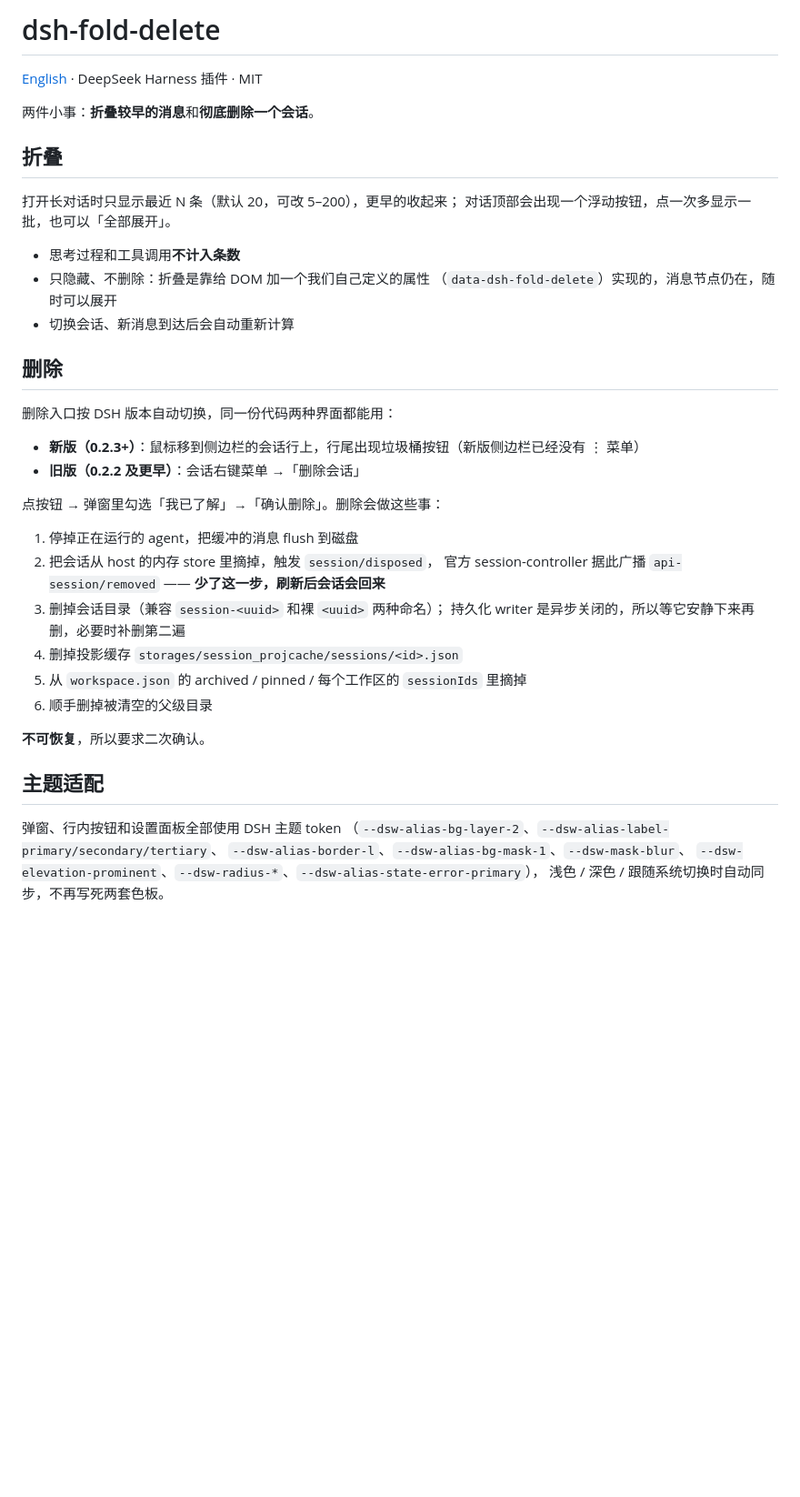
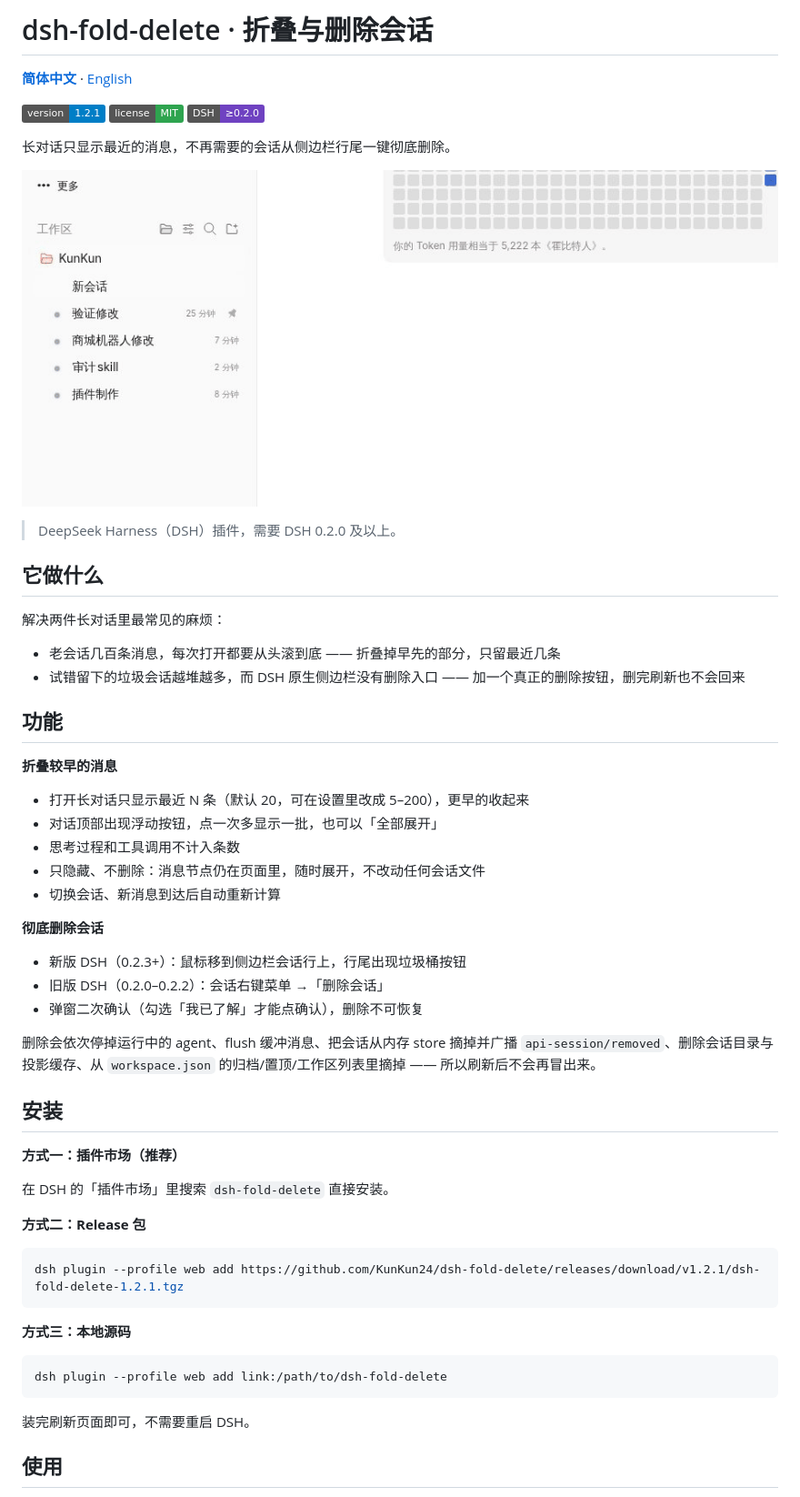
Before and after one commit to KunKun24/dsh-fold-delete, a Markdown page: README.md, the part around one of its changes. Shown at 91% size. Drawn GitHub-style; pictures changed too: assets/demo.gif (added); badges without logos; blank space fills up the shorter version.

````diff
--- a/README.md
+++ b/README.md
@@ -1,43 +1,61 @@
-# dsh-fold-delete
+# dsh-fold-delete · 折叠与删除会话
 
-[English](README.en.md) · DeepSeek Harness 插件 · MIT
+[**简体中文**](README.md) · [English](README.en.md)
 
-两件小事：**折叠较早的消息**和**彻底删除一个会话**。
+![version](https://img.shields.io/badge/version-1.2.1-blue)
+![license](https://img.shields.io/badge/license-MIT-2ea44f)
+![dsh](https://img.shields.io/badge/DSH-%E2%89%A50.2.0-6f42c1)
 
-## 折叠
+长对话只显示最近的消息，不再需要的会话从侧边栏行尾一键彻底删除。
 
-打开长对话时只显示最近 N 条（默认 20，可改 5–200），更早的收起来；
-对话顶部会出现一个浮动按钮，点一次多显示一批，也可以「全部展开」。
+![悬停会话行出现垃圾桶按钮，点开确认弹窗](assets/demo.gif)
 
-- 思考过程和工具调用**不计入条数**
-- 只隐藏、不删除：折叠是靠给 DOM 加一个我们自己定义的属性
-  （`data-dsh-fold-delete`）实现的，消息节点仍在，随时可以展开
-- 切换会话、新消息到达后会自动重新计算
+> DeepSeek Harness（DSH）插件，需要 DSH 0.2.0 及以上。
 
-## 删除
+## 它做什么
 
-删除入口按 DSH 版本自动切换，同一份代码两种界面都能用：
+解决两件长对话里最常见的麻烦：
 
-- **新版（0.2.3+）**：鼠标移到侧边栏的会话行上，行尾出现垃圾桶按钮（新版侧边栏已经没有 ⋮ 菜单）
-- **旧版（0.2.2 及更早）**：会话右键菜单 →「删除会话」
+- 老会话几百条消息，每次打开都要从头滚到底 —— 折叠掉早先的部分，只留最近几条
+- 试错留下的垃圾会话越堆越多，而 DSH 原生侧边栏没有删除入口 —— 加一个真正的删除按钮，删完刷新也不会回来
 
-点按钮 → 弹窗里勾选「我已了解」→「确认删除」。删除会做这些事：
+## 功能
 
-1. 停掉正在运行的 agent，把缓冲的消息 flush 到磁盘
-2. 把会话从 host 的内存 store 里摘掉，触发 `session/disposed`，
-   官方 session-controller 据此广播 `api-session/removed` —— **少了这一步，刷新后会话会回来**
-3. 删掉会话目录（兼容 `session-<uuid>` 和裸 `<uuid>` 两种命名）；
-   持久化 writer 是异步关闭的，所以等它安静下来再删，必要时补删第二遍
-4. 删掉投影缓存 `storages/session_projcache/sessions/<id>.json`
-5. 从 `workspace.json` 的 archived / pinned / 每个工作区的 `sessionIds` 里摘掉
-6. 顺手删掉被清空的父级目录
+**折叠较早的消息**
 
-**不可恢复**，所以要求二次确认。
+- 打开长对话只显示最近 N 条（默认 20，可在设置里改成 5–200），更早的收起来
+- 对话顶部出现浮动按钮，点一次多显示一批，也可以「全部展开」
+- 思考过程和工具调用不计入条数
+- 只隐藏、不删除：消息节点仍在页面里，随时展开，不改动任何会话文件
+- 切换会话、新消息到达后自动重新计算
 
-## 主题适配
+**彻底删除会话**
 
-弹窗、行内按钮和设置面板全部使用 DSH 主题 token
-（`--dsw-alias-bg-layer-2`、`--dsw-alias-label-primary/secondary/tertiary`、
-`--dsw-alias-border-l`、`--dsw-alias-bg-mask-1`、`--dsw-mask-blur`、
-`--dsw-elevation-prominent`、`--dsw-radius-*`、`--dsw-alias-state-error-primary`），
-浅色 / 深色 / 跟随系统切换时自动同步，不再写死两套色板。
+- 新版 DSH（0.2.3+）：鼠标移到侧边栏会话行上，行尾出现垃圾桶按钮
+- 旧版 DSH（0.2.0–0.2.2）：会话右键菜单 →「删除会话」
+- 弹窗二次确认（勾选「我已了解」才能点确认），删除不可恢复
+
+删除会依次停掉运行中的 agent、flush 缓冲消息、把会话从内存 store 摘掉并广播 `api-session/removed`、删除会话目录与投影缓存、从 `workspace.json` 的归档/置顶/工作区列表里摘掉 —— 所以刷新后不会再冒出来。
+
+## 安装
+
+**方式一：插件市场（推荐）**
+
+在 DSH 的「插件市场」里搜索 `dsh-fold-delete` 直接安装。
+
+**方式二：Release 包**
+
+```bash
+dsh plugin --profile web add https://github.com/KunKun24/dsh-fold-delete/releases/download/v1.2.1/dsh-fold-delete-1.2.1.tgz
+```
+
+**方式三：本地源码**
+
+```bash
+dsh plugin --profile web add link:/path/to/dsh-fold-delete
+```
+
+装完刷新页面即可，不需要重启 DSH。
+
+## 使用
+
````
Also changed, not shown: other parts of README.md (+23 -37 lines), CHANGELOG.md (+4 -0 lines), README.en.md (+72 -70 lines).
